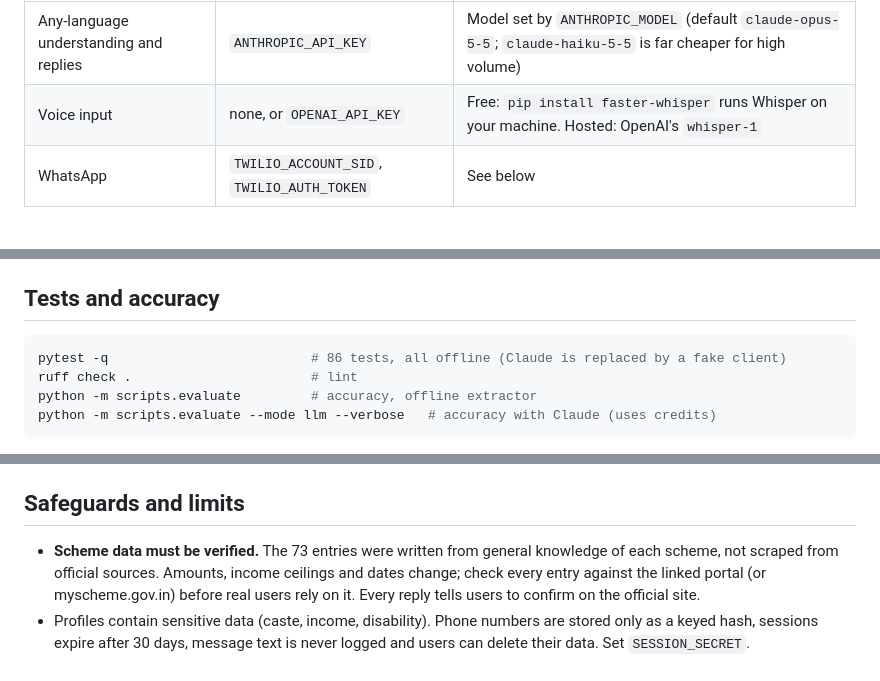
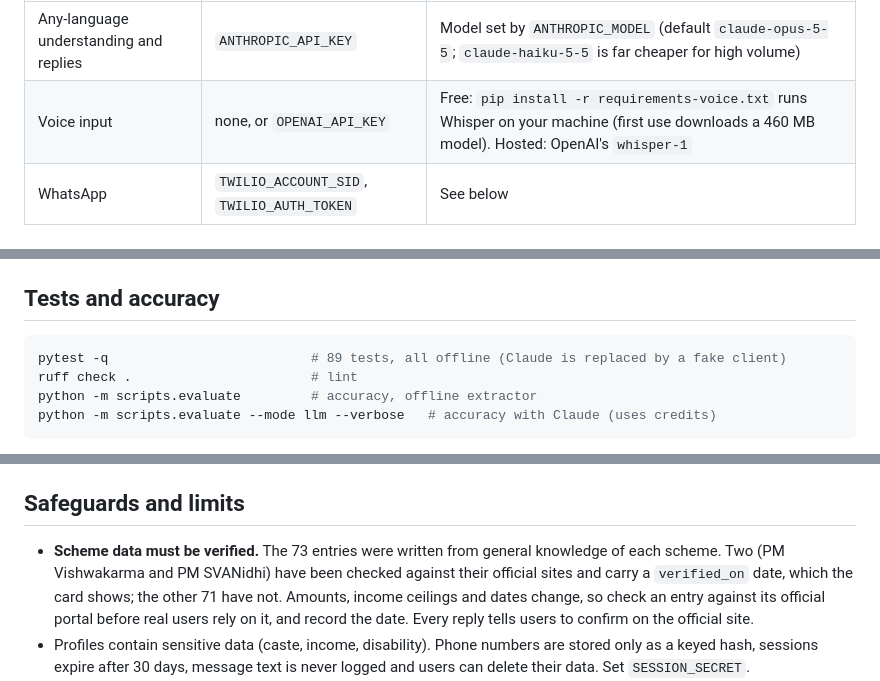
Before and after one commit to Samaksh0204/Yojana-Saathi, a Markdown page: README.md, 3 parts joined by grey strips. Drawn GitHub-style.

````diff
--- a/README.md
+++ b/README.md
@@ -60,7 +94,7 @@ to switch features on:
 | Feature | Key | Notes |
 |---|---|---|
 | Any-language understanding and replies | `ANTHROPIC_API_KEY` | Model set by `ANTHROPIC_MODEL` (default `claude-opus-5-5`; `claude-haiku-5-5` is far cheaper for high volume) |
-| Voice input | none, or `OPENAI_API_KEY` | Free: `pip install faster-whisper` runs Whisper on your machine. Hosted: OpenAI's `whisper-1` |
+| Voice input | none, or `OPENAI_API_KEY` | Free: `pip install -r requirements-voice.txt` runs Whisper on your machine (first use downloads a 460 MB model). Hosted: OpenAI's `whisper-1` |
 | WhatsApp | `TWILIO_ACCOUNT_SID`, `TWILIO_AUTH_TOKEN` | See below |
 
 ## Run in VS Code
@@ -89,7 +123,7 @@ and the language. Commands: `/reset`, `/profile`, `/lang hi|en|auto`, `/quit`.
 ## Tests and accuracy
 
 ```bash
-pytest -q                          # 86 tests, all offline (Claude is replaced by a fake client)
+pytest -q                          # 89 tests, all offline (Claude is replaced by a fake client)
 ruff check .                       # lint
 python -m scripts.evaluate         # accuracy, offline extractor
 python -m scripts.evaluate --mode llm --verbose   # accuracy with Claude (uses credits)
@@ -198,10 +232,11 @@ PDFs into `data/pdfs/` to make their text searchable.
 ## Safeguards and limits
 
 - **Scheme data must be verified.** The 73 entries were written from general
-  knowledge of each scheme, not scraped from official sources. Amounts, income
-  ceilings and dates change; check every entry against the linked portal (or
-  myscheme.gov.in) before real users rely on it. Every reply tells users to
-  confirm on the official site.
+  knowledge of each scheme. Two (PM Vishwakarma and PM SVANidhi) have been checked
+  against their official sites and carry a `verified_on` date, which the card
+  shows; the other 71 have not. Amounts, income ceilings and dates change, so
+  check an entry against its official portal before real users rely on it, and
+  record the date. Every reply tells users to confirm on the official site.
 - Profiles contain sensitive data (caste, income, disability). Phone numbers are
   stored only as a keyed hash, sessions expire after 30 days, message text is
   never logged and users can delete their data. Set `SESSION_SECRET`.
````
Also changed, not shown: other parts of README.md (+36 -2 lines), docs/ARCHITECTURE.md (added, +115 -0 lines), docs/screenshots/home.jpg (added), docs/screenshots/mobile-hindi.jpg (added), docs/screenshots/results.jpg (added), 11 other files.
